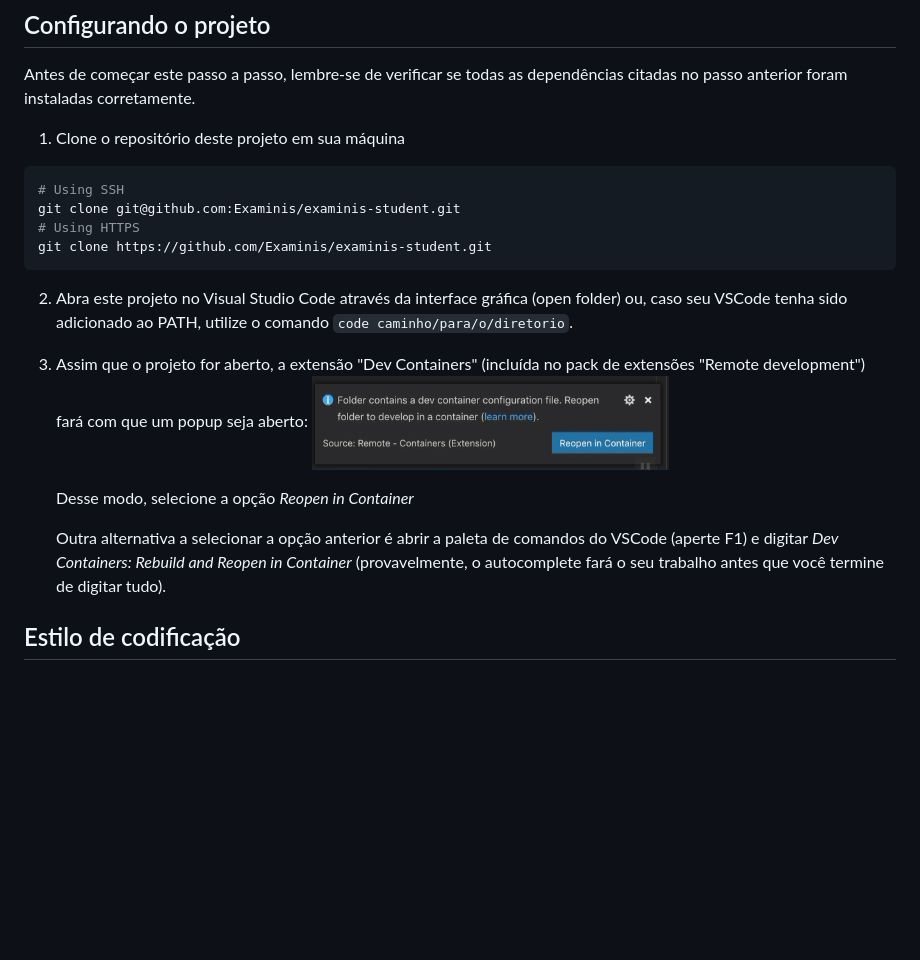
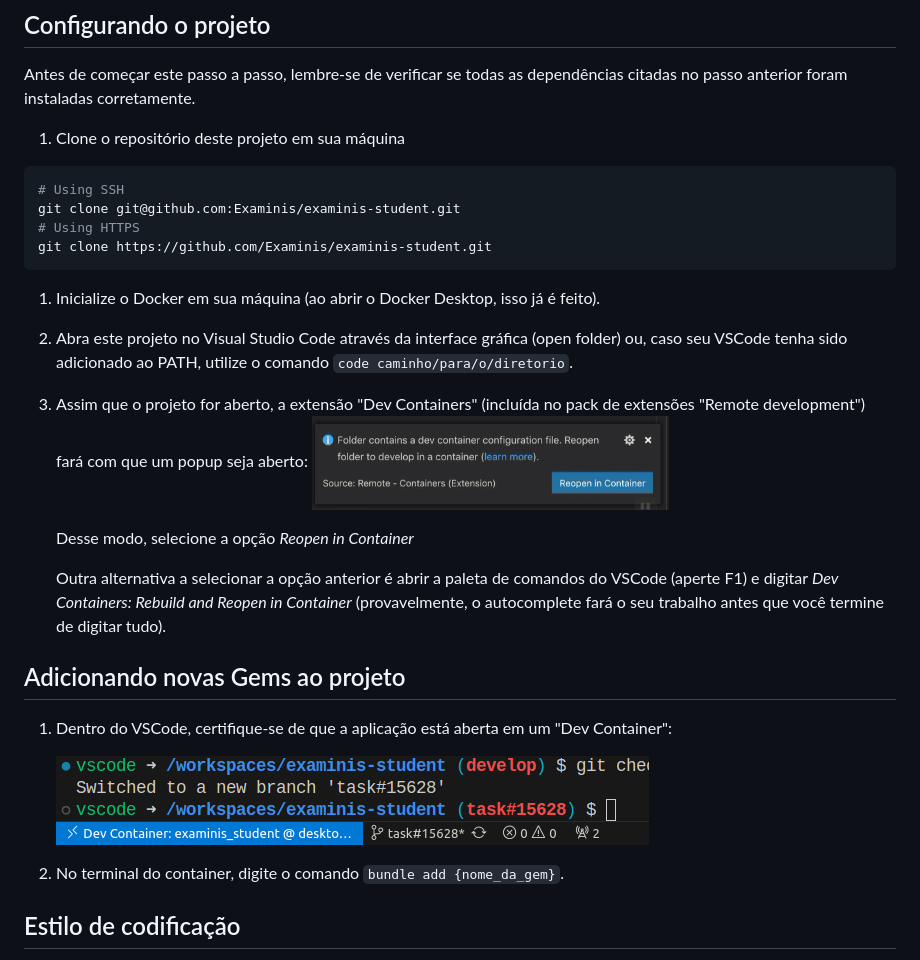
Before and after one commit to Examinis/examinis-student, a Markdown page: README.md, the part around the change. GitHub-like rendering; pictures changed too: public/lower_left_container_indication.png (added); blank space fills up the shorter version.

Commit message:
docs: update README with Docker setup instructions and add gem installation guide

````diff
--- a/README.md
+++ b/README.md
@@ -25,11 +25,12 @@ git clone git@github.com:Examinis/examinis-student.git
 # Using HTTPS
 git clone https://github.com/Examinis/examinis-student.git
 ```
+1. Inicialize o Docker em sua máquina (ao abrir o Docker Desktop, isso já é feito).
 
-2. Abra este projeto no Visual Studio Code através da interface gráfica (open folder) ou, caso seu
+1. Abra este projeto no Visual Studio Code através da interface gráfica (open folder) ou, caso seu
 VSCode tenha sido adicionado ao PATH, utilize o comando `code caminho/para/o/diretorio`.
 
-3. Assim que o projeto for aberto, a extensão "Dev Containers" (incluída no pack de extensões "Remote development")
+1. Assim que o projeto for aberto, a extensão "Dev Containers" (incluída no pack de extensões "Remote development")
 fará com que um popup seja aberto:
 ![Popup com a instrução para reabrir diretório em um container (extensão Dev Container)](public/reopen_in_container.png)
 
@@ -38,6 +39,14 @@ fará com que um popup seja aberto:
     Outra alternativa a selecionar a opção anterior é abrir a paleta de comandos do VSCode (aperte F1) e
 digitar *Dev Containers: Rebuild and Reopen in Container* (provavelmente, o autocomplete fará o seu
 trabalho antes que você termine de digitar tudo).
+
+## Adicionando novas Gems ao projeto
+
+1. Dentro do VSCode, certifique-se de que a aplicação está aberta em um "Dev Container":
+
+    ![Indicação no canto inferior esquerdo sobre o container onde o projeto está aberto](public/lower_left_container_indication.png)
+
+1. No terminal do container, digite o comando `bundle add {nome_da_gem}`.
 
 ## Estilo de codificação
 
````
